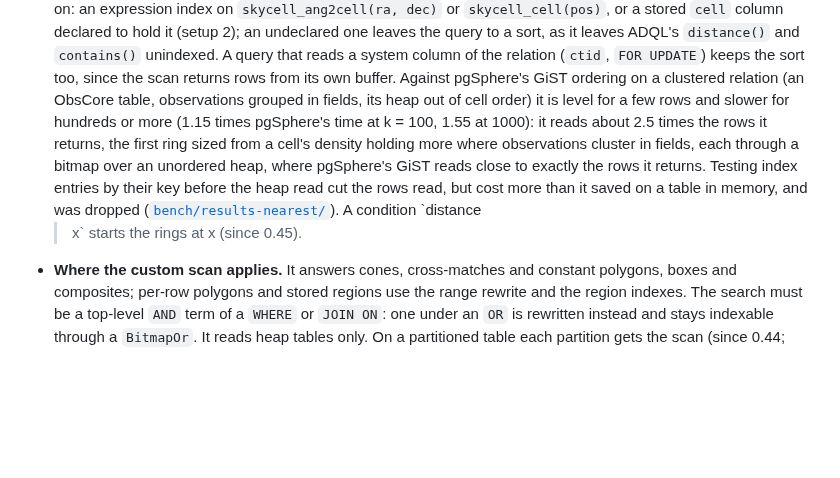
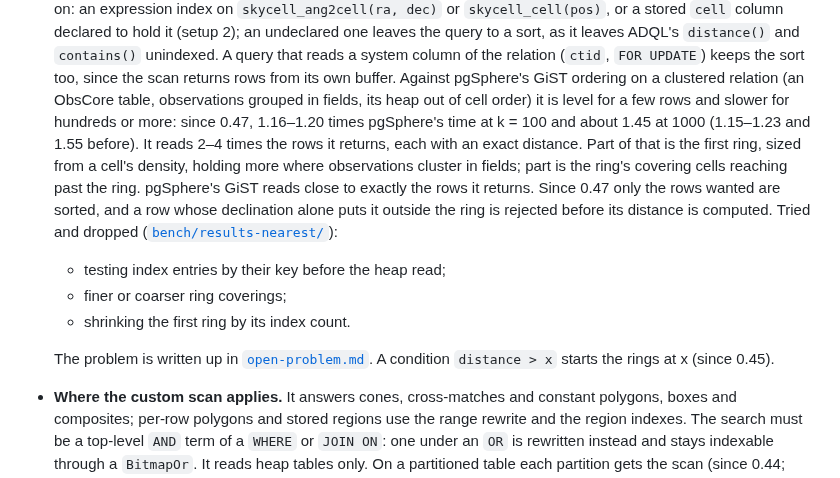
Before and after one commit to jesusjuansalgado/skycell, a Markdown page: README.md, the part around the change. GitHub-like rendering; blank space fills up the shorter version.

Commit message:
README: nearest neighbours on clustered tables, 0.47 figures and what was tried
Co-Authored-By: Claude Opus 5.5 <noreply@anthropic.com>
Claude-Session: https://claude.ai/code/session_01C7r5eCof7EKURNtDAxNUfm

```diff
--- a/README.md
+++ b/README.md
@@ -1518,15 +1518,23 @@ locally), the standalone selftests, and the reference translators.
   (`ctid`, `FOR UPDATE`) keeps the sort too, since the scan returns rows from
   its own buffer. Against pgSphere's GiST ordering on a clustered relation (an
   ObsCore table, observations grouped in fields, its heap out of cell order)
-  it is level for a few rows and slower for hundreds or more (1.15 times
-  pgSphere's time at k = 100, 1.55 at 1000): it reads about 2.5 times the rows
-  it returns, the first ring sized from a cell's density holding more where
-  observations cluster in fields, each through a bitmap over an unordered
-  heap, where pgSphere's GiST reads close to exactly the rows it returns.
-  Testing index entries by their key before the heap read cut the rows read,
-  but cost more than it saved on a table in memory, and was dropped
-  ([`bench/results-nearest/`](bench/results-nearest/)). A condition `distance
-  > x` starts the rings at x (since 0.45).
+  it is level for a few rows and slower for hundreds or more: since 0.47,
+  1.16–1.20 times pgSphere's time at k = 100 and about 1.45 at 1000 (1.15–1.23
+  and 1.55 before). It reads 2–4 times the rows it returns, each with an exact
+  distance. Part of that is the first ring, sized from a cell's density,
+  holding more where observations cluster in fields; part is the ring's
+  covering cells reaching past the ring. pgSphere's GiST reads close to
+  exactly the rows it returns. Since 0.47 only the rows wanted are sorted, and
+  a row whose declination alone puts it outside the ring is rejected before
+  its distance is computed. Tried and dropped
+  ([`bench/results-nearest/`](bench/results-nearest/)):
+  - testing index entries by their key before the heap read;
+  - finer or coarser ring coverings;
+  - shrinking the first ring by its index count.
+
+  The problem is written up in
+  [`open-problem.md`](bench/results-nearest/open-problem.md). A condition
+  `distance > x` starts the rings at x (since 0.45).
 - **Where the custom scan applies.** It answers cones, cross-matches and
   constant polygons, boxes and composites; per-row polygons and stored regions
   use the range rewrite and the region indexes. The search must be a top-level
```
